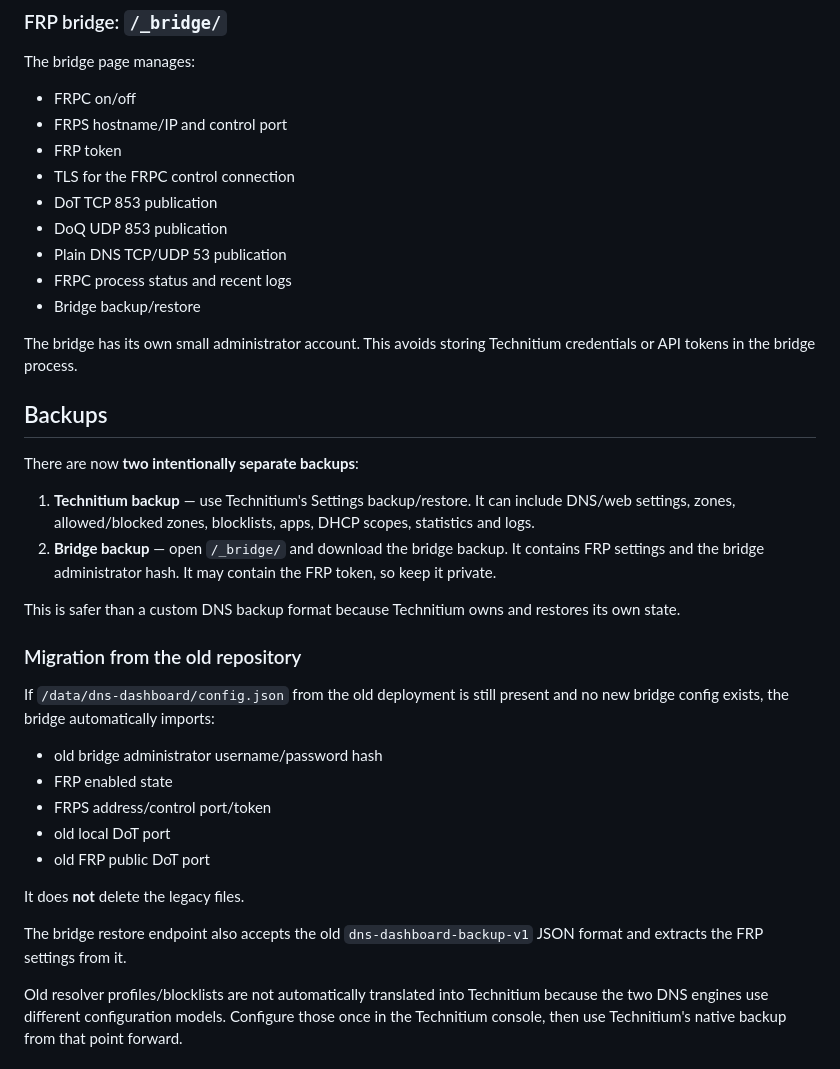
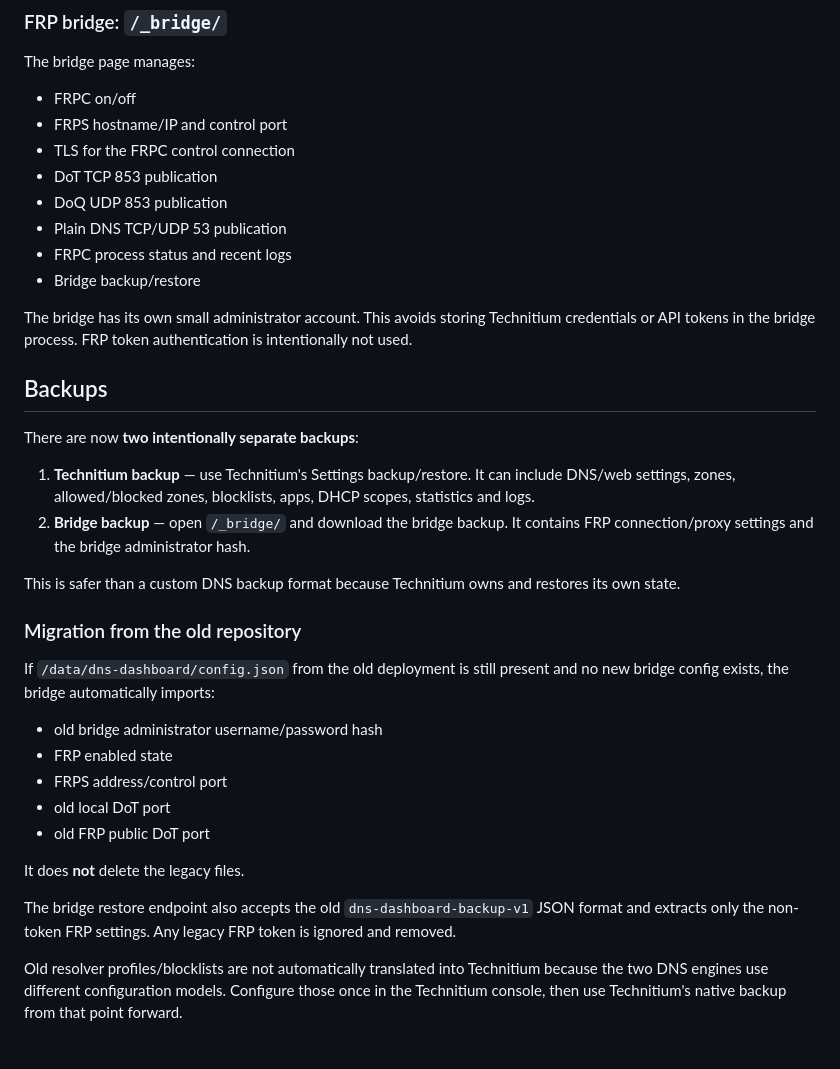
Before and after one commit to ntun7729/Dns, a Markdown page: README.md, the part around the change. GitHub-like rendering.

Commit message:
Document tokenless FRP configuration

```diff
--- a/README.md
+++ b/README.md
@@ -54,7 +54,6 @@ The bridge page manages:
 
 - FRPC on/off
 - FRPS hostname/IP and control port
-- FRP token
 - TLS for the FRPC control connection
 - DoT TCP 853 publication
 - DoQ UDP 853 publication
@@ -62,14 +61,14 @@ The bridge page manages:
 - FRPC process status and recent logs
 - Bridge backup/restore
 
-The bridge has its own small administrator account. This avoids storing Technitium credentials or API tokens in the bridge process.
+The bridge has its own small administrator account. This avoids storing Technitium credentials or API tokens in the bridge process. FRP token authentication is intentionally not used.
 
 ## Backups
 
 There are now **two intentionally separate backups**:
 
 1. **Technitium backup** — use Technitium's Settings backup/restore. It can include DNS/web settings, zones, allowed/blocked zones, blocklists, apps, DHCP scopes, statistics and logs.
-2. **Bridge backup** — open `/_bridge/` and download the bridge backup. It contains FRP settings and the bridge administrator hash. It may contain the FRP token, so keep it private.
+2. **Bridge backup** — open `/_bridge/` and download the bridge backup. It contains FRP connection/proxy settings and the bridge administrator hash.
 
 This is safer than a custom DNS backup format because Technitium owns and restores its own state.
 
@@ -79,13 +78,13 @@ If `/data/dns-dashboard/config.json` from the old deployment is still present an
 
 - old bridge administrator username/password hash
 - FRP enabled state
-- FRPS address/control port/token
+- FRPS address/control port
 - old local DoT port
 - old FRP public DoT port
 
 It does **not** delete the legacy files.
 
-The bridge restore endpoint also accepts the old `dns-dashboard-backup-v1` JSON format and extracts the FRP settings from it.
+The bridge restore endpoint also accepts the old `dns-dashboard-backup-v1` JSON format and extracts only the non-token FRP settings. Any legacy FRP token is ignored and removed.
 
 Old resolver profiles/blocklists are not automatically translated into Technitium because the two DNS engines use different configuration models. Configure those once in the Technitium console, then use Technitium's native backup from that point forward.
 
```
